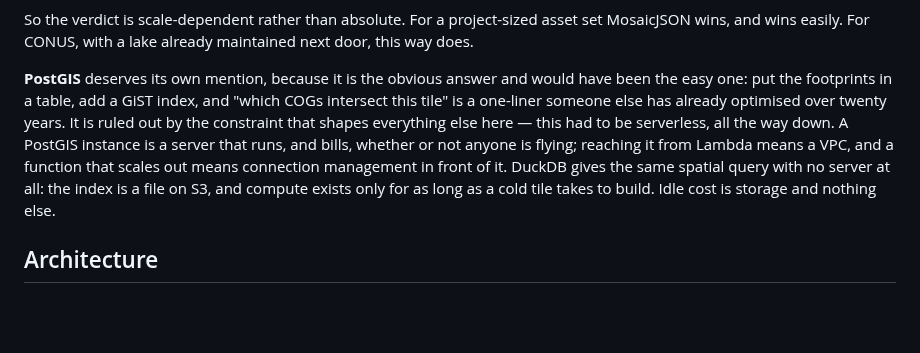
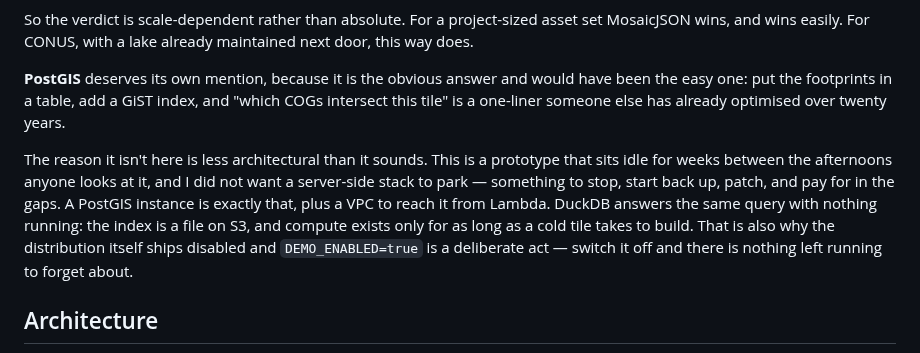
Before and after one commit to mwkorver/threejs-cf-zxy-s1m, a Markdown page: README.md, the part around the change. Drawn GitHub-style; blank space fills up the shorter version.

Commit message:
State the real reason for serverless: nothing to park
The previous version justified it the way a production system would --
cost floor, VPC reachability, connection management in front of a
function that scales out. Those are true but they are not the reason.

The reason is that this is a prototype that sits idle for weeks between
the afternoons anyone looks at it, and a server-side stack is a thing to
stop, start back up, patch, and pay for in the gaps. That is a smaller
claim and an honest one, and it fits the rest of the repo: it is the same
instinct as the distribution shipping disabled and DEMO_ENABLED=true
being a deliberate act, which the paragraph now points at. Switch it off
and nothing is left running to forget about.

Also drops "this had to be serverless, all the way down" -- an
architectural-principle framing for what was a practical preference.

```diff
--- a/README.md
+++ b/README.md
@@ -126,13 +126,17 @@ maintained next door, this way does.
 **PostGIS** deserves its own mention, because it is the obvious answer and
 would have been the easy one: put the footprints in a table, add a GiST index,
 and "which COGs intersect this tile" is a one-liner someone else has already
-optimised over twenty years. It is ruled out by the constraint that shapes
-everything else here — this had to be serverless, all the way down. A PostGIS
-instance is a server that runs, and bills, whether or not anyone is flying;
-reaching it from Lambda means a VPC, and a function that scales out means
-connection management in front of it. DuckDB gives the same spatial query with
-no server at all: the index is a file on S3, and compute exists only for as
-long as a cold tile takes to build. Idle cost is storage and nothing else.
+optimised over twenty years.
+
+The reason it isn't here is less architectural than it sounds. This is a
+prototype that sits idle for weeks between the afternoons anyone looks at it,
+and I did not want a server-side stack to park — something to stop, start back
+up, patch, and pay for in the gaps. A PostGIS instance is exactly that, plus a
+VPC to reach it from Lambda. DuckDB answers the same query with nothing
+running: the index is a file on S3, and compute exists only for as long as a
+cold tile takes to build. That is also why the distribution itself ships
+disabled and `DEMO_ENABLED=true` is a deliberate act — switch it off and there
+is nothing left running to forget about.
 
 ## Architecture
 
```
